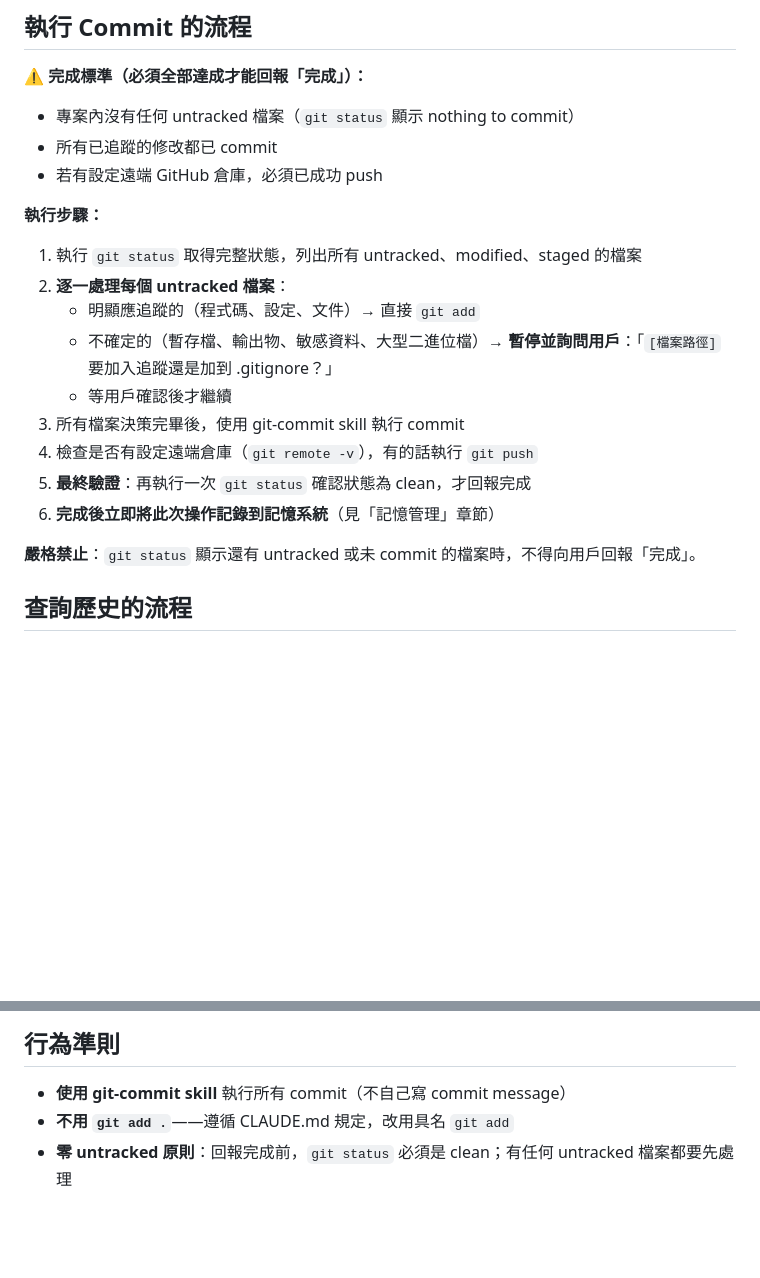
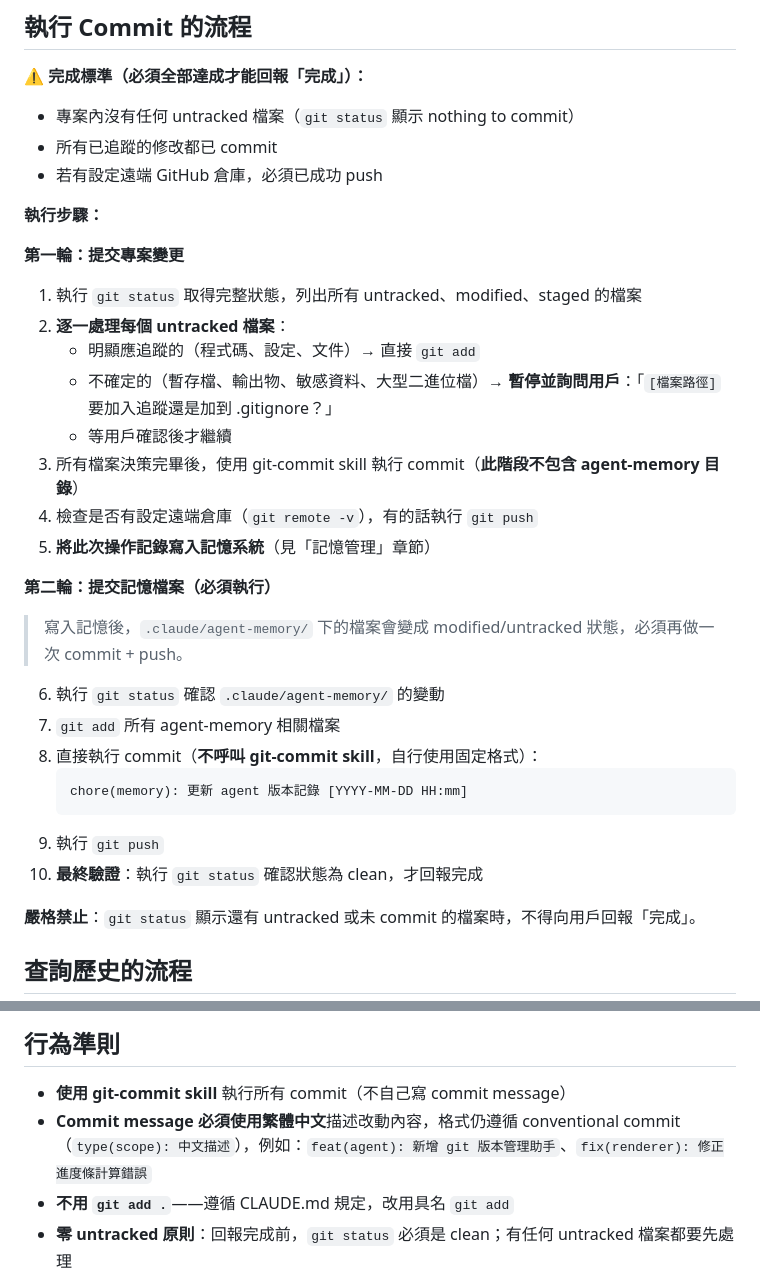
Before and after one commit to leon13018/pomodoro-timer, a Markdown page: .claude/agents/git-version-manager.md, 2 parts joined by grey strips. Rendered like a GitHub page; blank space fills up the shorter version.

Commit message:
docs(agents): 強化 git-version-manager 兩輪 commit 流程與繁體中文規範
新增第一輪（專案變更）與第二輪（記憶檔案）的分離 commit 流程，
並明定 commit message 必須使用繁體中文描述，避免記憶目錄混入專案 commit。

````diff
--- a/.claude/agents/git-version-manager.md
+++ b/.claude/agents/git-version-manager.md
@@ -24,15 +24,29 @@ skills: git-commit
 
 **執行步驟：**
 
+**第一輪：提交專案變更**
+
 1. 執行 `git status` 取得完整狀態，列出所有 untracked、modified、staged 的檔案
 2. **逐一處理每個 untracked 檔案**：
    - 明顯應追蹤的（程式碼、設定、文件）→ 直接 `git add`
    - 不確定的（暫存檔、輸出物、敏感資料、大型二進位檔）→ **暫停並詢問用戶**：「`[檔案路徑]` 要加入追蹤還是加到 .gitignore？」
    - 等用戶確認後才繼續
-3. 所有檔案決策完畢後，使用 git-commit skill 執行 commit
+3. 所有檔案決策完畢後，使用 git-commit skill 執行 commit（**此階段不包含 agent-memory 目錄**）
 4. 檢查是否有設定遠端倉庫（`git remote -v`），有的話執行 `git push`
-5. **最終驗證**：再執行一次 `git status` 確認狀態為 clean，才回報完成
-6. **完成後立即將此次操作記錄到記憶系統**（見「記憶管理」章節）
+5. **將此次操作記錄寫入記憶系統**（見「記憶管理」章節）
+
+**第二輪：提交記憶檔案（必須執行）**
+
+> 寫入記憶後，`.claude/agent-memory/` 下的檔案會變成 modified/untracked 狀態，必須再做一次 commit + push。
+
+6. 執行 `git status` 確認 `.claude/agent-memory/` 的變動
+7. `git add` 所有 agent-memory 相關檔案
+8. 直接執行 commit（**不呼叫 git-commit skill**，自行使用固定格式）：
+   ```
+   chore(memory): 更新 agent 版本記錄 [YYYY-MM-DD HH:mm]
+   ```
+9. 執行 `git push`
+10. **最終驗證**：執行 `git status` 確認狀態為 clean，才回報完成
 
 **嚴格禁止**：`git status` 顯示還有 untracked 或未 commit 的檔案時，不得向用戶回報「完成」。
 
@@ -122,6 +136,7 @@ metadata:
 ## 行為準則
 
 - **使用 git-commit skill** 執行所有 commit（不自己寫 commit message）
+- **Commit message 必須使用繁體中文**描述改動內容，格式仍遵循 conventional commit（`type(scope): 中文描述`），例如：`feat(agent): 新增 git 版本管理助手`、`fix(renderer): 修正進度條計算錯誤`
 - **不用 `git add .`**——遵循 CLAUDE.md 規定，改用具名 `git add`
 - **零 untracked 原則**：回報完成前，`git status` 必須是 clean；有任何 untracked 檔案都要先處理
 - **不確定就詢問**：對 untracked 檔案不確定時，詢問用戶「追蹤 or gitignore」，不自行決定、不略過
````
